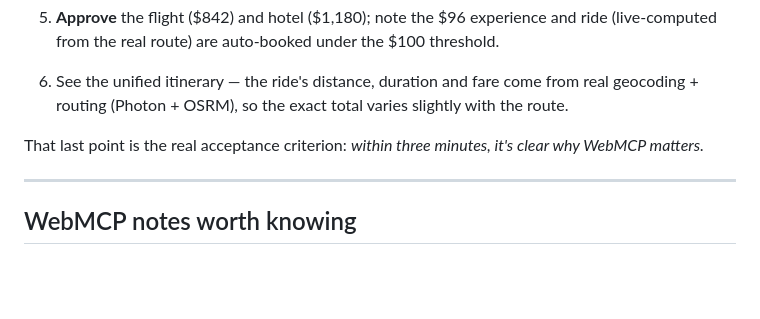
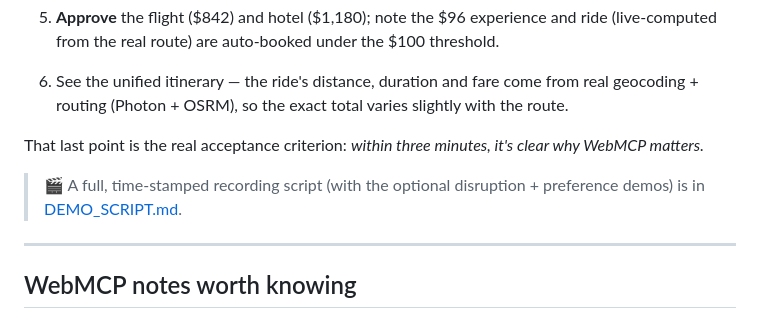
Before and after one commit to godswillumukoro/travel-concierge-webmcp, a Markdown page: README.md, the part around the change. Drawn GitHub-style; blank space fills up the shorter version.

Commit message:
docs: demo script (§39) + README/MEMORY references

```diff
--- a/README.md
+++ b/README.md
@@ -199,6 +199,8 @@ chrome --headless=new --enable-features=WebMCP --virtual-time-budget=25000 --dum
 
 That last point is the real acceptance criterion: *within three minutes, it's clear why WebMCP matters.*
 
+> 🎬 A full, time-stamped recording script (with the optional disruption + preference demos) is in [DEMO_SCRIPT.md](DEMO_SCRIPT.md).
+
 ---
 
 ## WebMCP notes worth knowing
```
Also changed, not shown: DEMO_SCRIPT.md (added, +181 -0 lines), MEMORY.md (+3 -2 lines).
